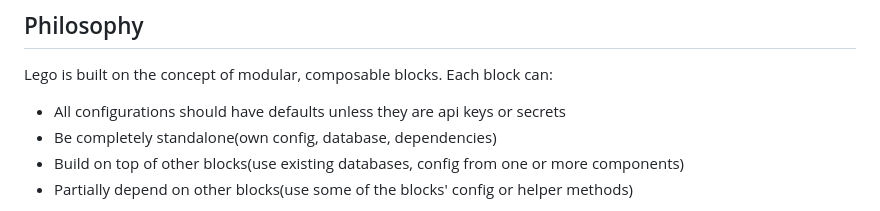
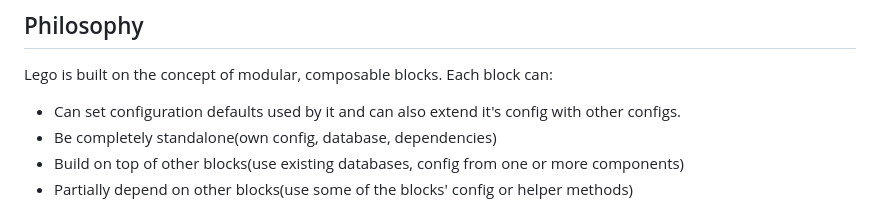
Before and after one commit to Karthik777/lego, a Markdown page: README.md, the part around the change. Drawn GitHub-style.

```diff
--- a/README.md
+++ b/README.md
@@ -65,7 +65,7 @@ lego/
 
 Lego is built on the concept of modular, composable blocks. Each block can:
 
-- All configurations should have defaults unless they are api keys or secrets
+- Can set configuration defaults used by it and can also extend it's config with other configs.
 - Be completely standalone(own config, database, dependencies)
 - Build on top of other blocks(use existing databases, config from one or more components)
 - Partially depend on other blocks(use some of the blocks' config or helper methods)
```
